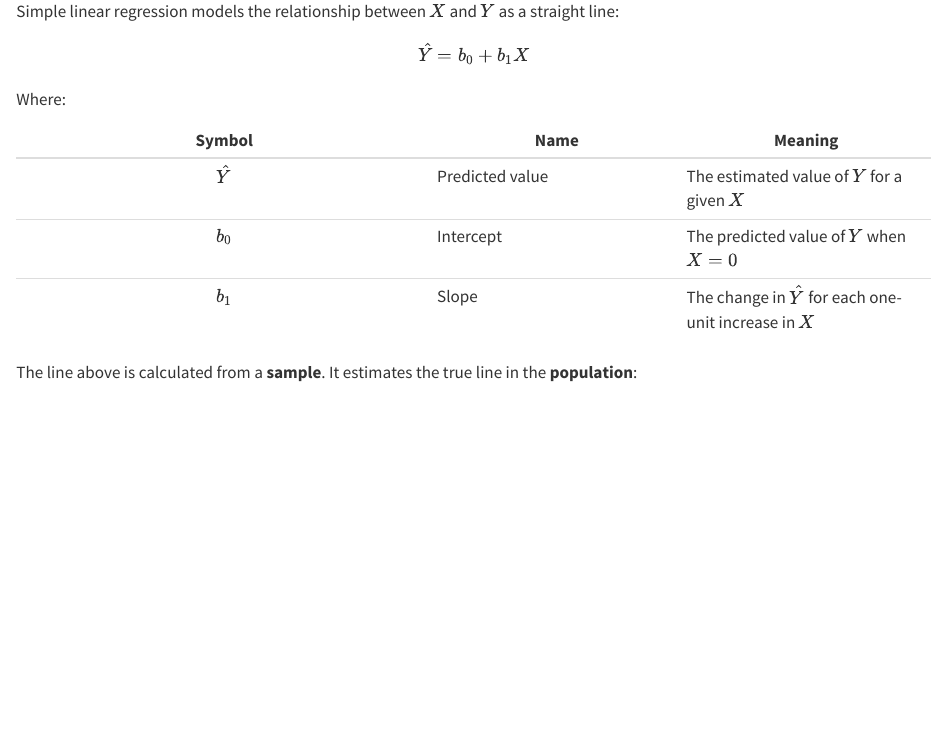
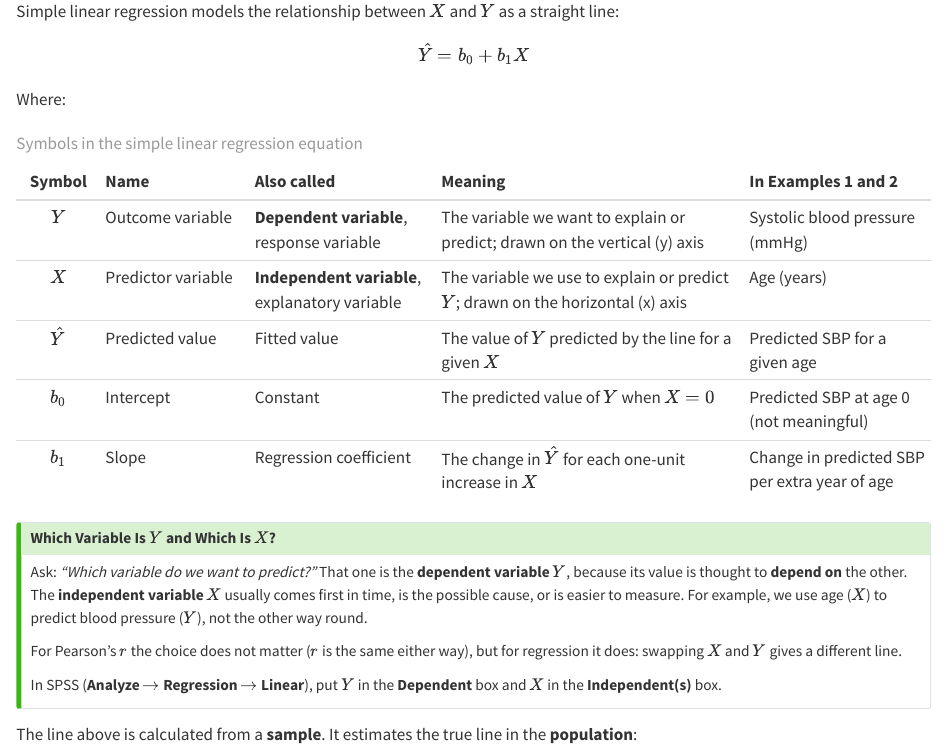
Before and after one commit to Paripai/biostat_book, a Quarto document (chapter06_statistical_modeling.qmd): the page in a window 1100 px wide, from 6900 px down. Rendered offline with R 4.5, knitr and Pandoc in place of Quarto, with nearby package versions.

Commit message:
regression

```diff
--- a/chapter06_statistical_modeling.qmd
+++ b/chapter06_statistical_modeling.qmd
@@ -325,11 +325,30 @@ $$\hat{Y} = b_0 + b_1 X$$
 
 Where:
 
-| Symbol | Name | Meaning |
-|:---:|---|---|
-| $\hat{Y}$ | Predicted value | The estimated value of $Y$ for a given $X$ |
-| $b_0$ | Intercept | The predicted value of $Y$ when $X = 0$ |
-| $b_1$ | Slope | The change in $\hat{Y}$ for each one-unit increase in $X$ |
+| Symbol | Name | Also called | Meaning | In Examples 1 and 2 |
+|:-----:|:-----------|:--------------|:------------------------|:--------------|
+| $Y$ | Outcome variable | **Dependent variable**, response variable | The variable we want to explain or predict; drawn on the vertical (y) axis | Systolic blood pressure (mmHg) |
+| $X$ | Predictor variable | **Independent variable**, explanatory variable | The variable we use to explain or predict $Y$; drawn on the horizontal (x) axis | Age (years) |
+| $\hat{Y}$ | Predicted value | Fitted value | The value of $Y$ predicted by the line for a given $X$ | Predicted SBP for a given age |
+| $b_0$ | Intercept | Constant | The predicted value of $Y$ when $X = 0$ | Predicted SBP at age 0 (not meaningful) |
+| $b_1$ | Slope | Regression coefficient | The change in $\hat{Y}$ for each one-unit increase in $X$ | Change in predicted SBP per extra year of age |
+
+: Symbols in the simple linear regression equation
+
+::: {.callout-tip icon=false}
+## Which Variable Is $Y$ and Which Is $X$?
+Ask: *"Which variable do we want to predict?"* That one is the **dependent
+variable** $Y$, because its value is thought to **depend on** the other.
+The **independent variable** $X$ usually comes first in time, is the
+possible cause, or is easier to measure. For example, we use age ($X$) to
+predict blood pressure ($Y$), not the other way round.
+
+For Pearson's $r$ the choice does not matter ($r$ is the same either way),
+but for regression it does: swapping $X$ and $Y$ gives a different line.
+
+In SPSS (**Analyze** $\rightarrow$ **Regression** $\rightarrow$ **Linear**),
+put $Y$ in the **Dependent** box and $X$ in the **Independent(s)** box.
+:::
 
 The line above is calculated from a **sample**. It estimates the true
 line in the **population**:
```
